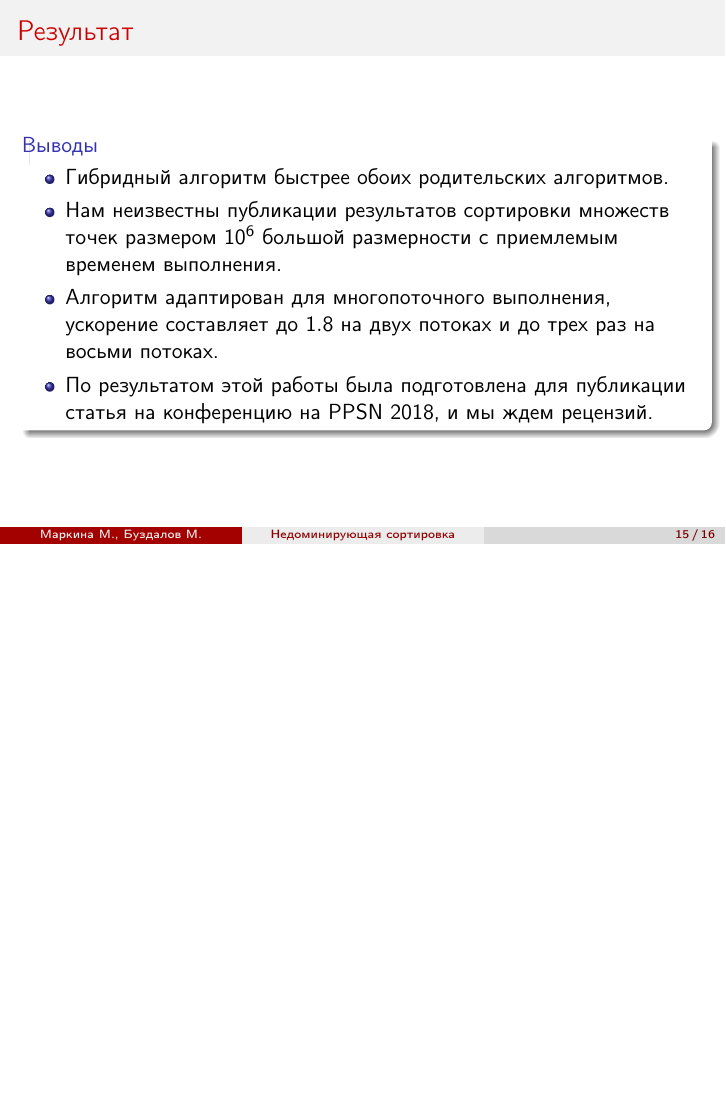
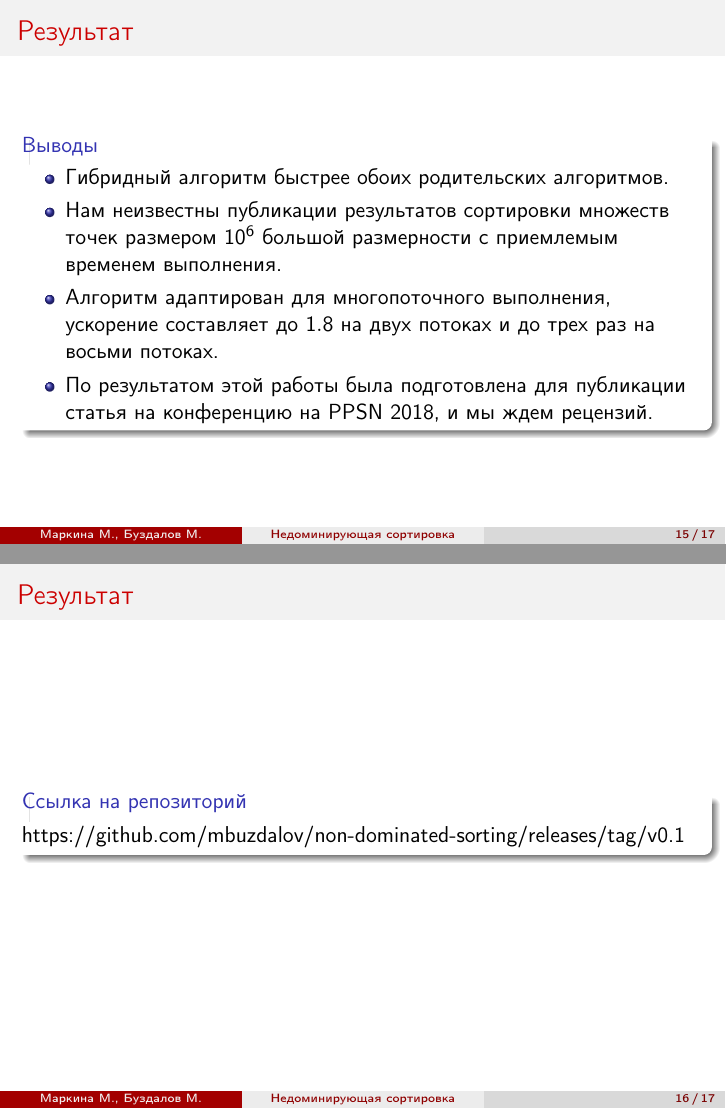
Before and after one commit to markina/master, LaTeX slides (kmu/Presentation.tex): page 15 of 16 before the commit and pages 15 and 16 of 17 after it, the two joined at a grey line, the shorter picture padded with empty space. Compiled offline with pdfLaTeX.

Commit message:
Add link

```diff
--- a/kmu/Presentation.tex
+++ b/kmu/Presentation.tex
@@ -289,6 +289,12 @@ $N$&$M$ & \multicolumn{2}{c|}{D\&C}
 \end{block}
 \end{frame}
 
+\begin{frame}{Результат}
+\begin{block}{Ссылка на репозиторий}
+https://github.com/mbuzdalov/non-dominated-sorting/releases/tag/v0.1
+\end{block}
+\end{frame}
+
 \begin{frame}{}
 \begin{center}
 Спасибо за внимание!
```
Also changed, not shown: kmu/presentation.pdf, 3 other files.
